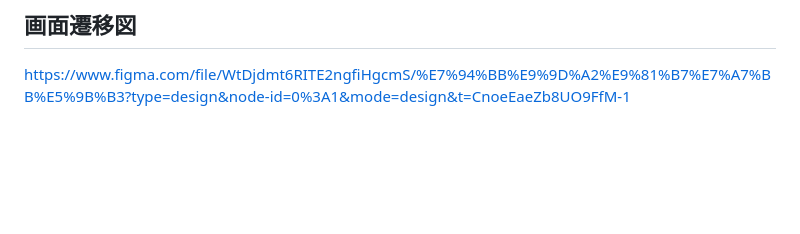
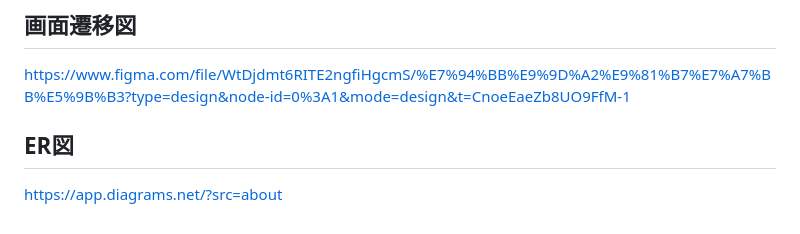
Before and after one commit to su-san42/Check-your-mind, a Markdown page: README.md, the part around the change. Drawn GitHub-style; blank space fills up the shorter version.

```diff
--- a/README.md
+++ b/README.md
@@ -68,3 +68,5 @@ Pythonの実装理由は　個人でのキャッチアップが進んでいる
 - Python3系
 ## 画面遷移図
 https://www.figma.com/file/WtDjdmt6RITE2ngfiHgcmS/%E7%94%BB%E9%9D%A2%E9%81%B7%E7%A7%BB%E5%9B%B3?type=design&node-id=0%3A1&mode=design&t=CnoeEaeZb8UO9FfM-1
+## ER図
+https://app.diagrams.net/?src=about
```
